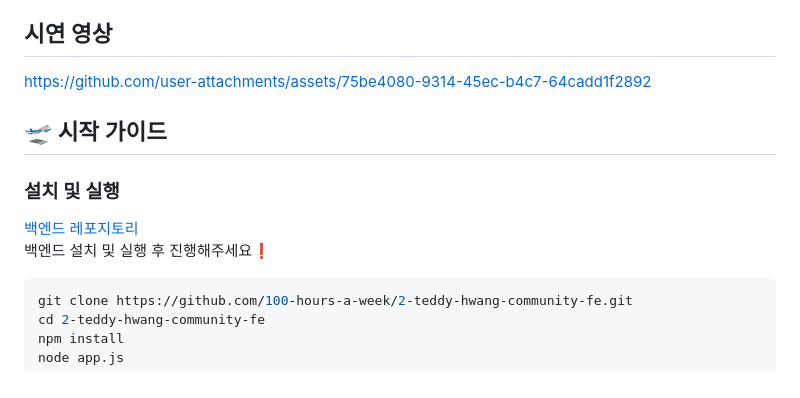
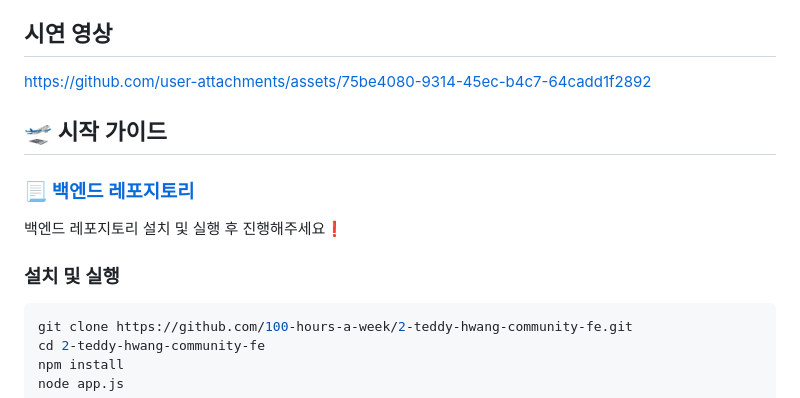
Before and after one commit to 100-hours-a-week/2-teddy-hwang-community-fe, a Markdown page: README.md, the part around the change. GitHub-like rendering.

Commit message:
docs: update project README.md

````diff
--- a/README.md
+++ b/README.md
@@ -7,9 +7,9 @@
 https://github.com/user-attachments/assets/75be4080-9314-45ec-b4c7-64cadd1f2892
 
 ## 🛫 시작 가이드
+### [📃 백엔드 레포지토리](https://github.com/100-hours-a-week/2-teddy-hwang-community-be)
+백엔드 레포지토리 설치 및 실행 후 진행해주세요❗️
 ### 설치 및 실행
-[백엔드 레포지토리](https://github.com/100-hours-a-week/2-teddy-hwang-community-be)<br>
-백엔드 설치 및 실행 후 진행해주세요❗️
 ``` shell
 git clone https://github.com/100-hours-a-week/2-teddy-hwang-community-fe.git
 cd 2-teddy-hwang-community-fe
````
